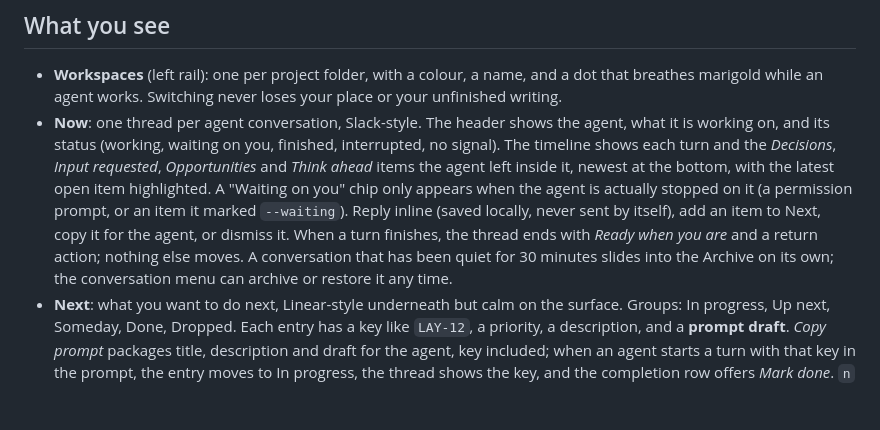
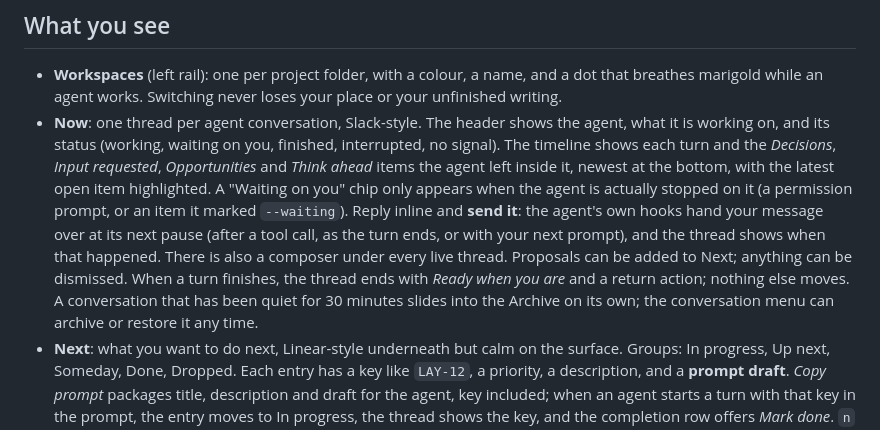
Before and after one commit to amanjaiman/layover, a Markdown page: README.md, the part around the change. Drawn GitHub-style; blank space fills up the shorter version.

Commit message:
Docs and skill: replies reach the agent
Co-Authored-By: Claude Fable 5.1 <noreply@anthropic.com>

```diff
--- a/README.md
+++ b/README.md
@@ -22,7 +22,7 @@ Uninstall from Windows Settings, or run `Uninstall Layover.exe`. Your data in `%
 ## What you see
 
 - **Workspaces** (left rail): one per project folder, with a colour, a name, and a dot that breathes marigold while an agent works. Switching never loses your place or your unfinished writing.
-- **Now**: one thread per agent conversation, Slack-style. The header shows the agent, what it is working on, and its status (working, waiting on you, finished, interrupted, no signal). The timeline shows each turn and the *Decisions*, *Input requested*, *Opportunities* and *Think ahead* items the agent left inside it, newest at the bottom, with the latest open item highlighted. A "Waiting on you" chip only appears when the agent is actually stopped on it (a permission prompt, or an item it marked `--waiting`). Reply inline (saved locally, never sent by itself), add an item to Next, copy it for the agent, or dismiss it. When a turn finishes, the thread ends with *Ready when you are* and a return action; nothing else moves. A conversation that has been quiet for 30 minutes slides into the Archive on its own; the conversation menu can archive or restore it any time.
+- **Now**: one thread per agent conversation, Slack-style. The header shows the agent, what it is working on, and its status (working, waiting on you, finished, interrupted, no signal). The timeline shows each turn and the *Decisions*, *Input requested*, *Opportunities* and *Think ahead* items the agent left inside it, newest at the bottom, with the latest open item highlighted. A "Waiting on you" chip only appears when the agent is actually stopped on it (a permission prompt, or an item it marked `--waiting`). Reply inline and **send it**: the agent's own hooks hand your message over at its next pause (after a tool call, as the turn ends, or with your next prompt), and the thread shows when that happened. There is also a composer under every live thread. Proposals can be added to Next; anything can be dismissed. When a turn finishes, the thread ends with *Ready when you are* and a return action; nothing else moves. A conversation that has been quiet for 30 minutes slides into the Archive on its own; the conversation menu can archive or restore it any time.
 - **Next**: what you want to do next, Linear-style underneath but calm on the surface. Groups: In progress, Up next, Someday, Done, Dropped. Each entry has a key like `LAY-12`, a priority, a description, and a **prompt draft**. *Copy prompt* packages title, description and draft for the agent, key included; when an agent starts a turn with that key in the prompt, the entry moves to In progress, the thread shows the key, and the completion row offers *Mark done*. `n` or `Ctrl+N` creates one; the prefix is editable in Settings → Workspace.
 - **Notes**: the project's running notes. Autosaved, with conflict protection.
 - **Break**: stretch prompts, a timer, and optional reminders (suggest, or enter the break automatically once you stop typing).
```
Also changed, not shown: docs/CAPABILITIES.md (+12 -0 lines), skills/layover/SKILL.md (+4 -0 lines).
